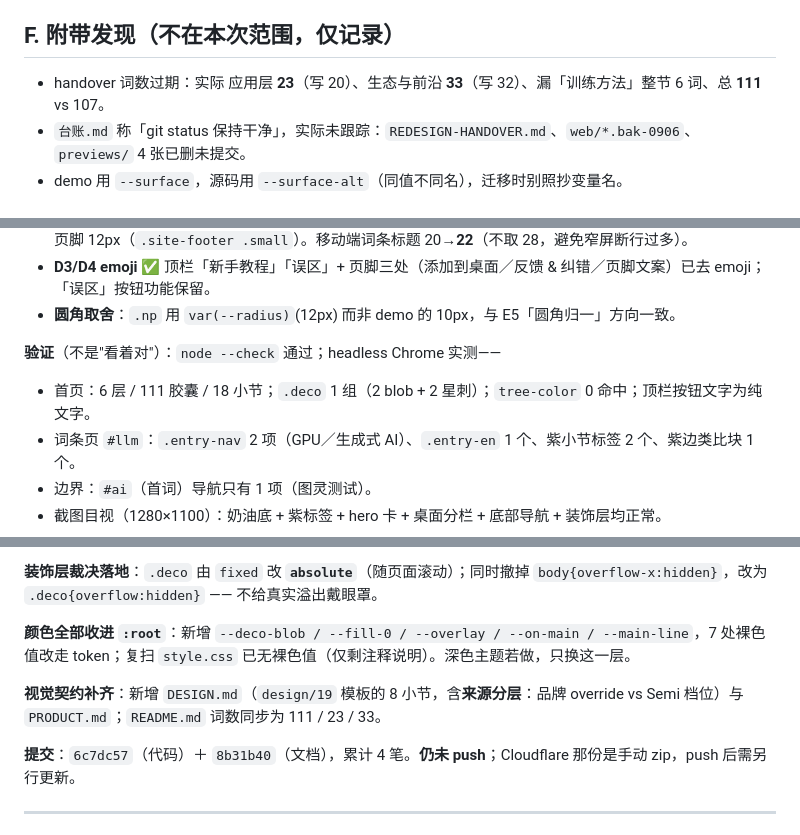
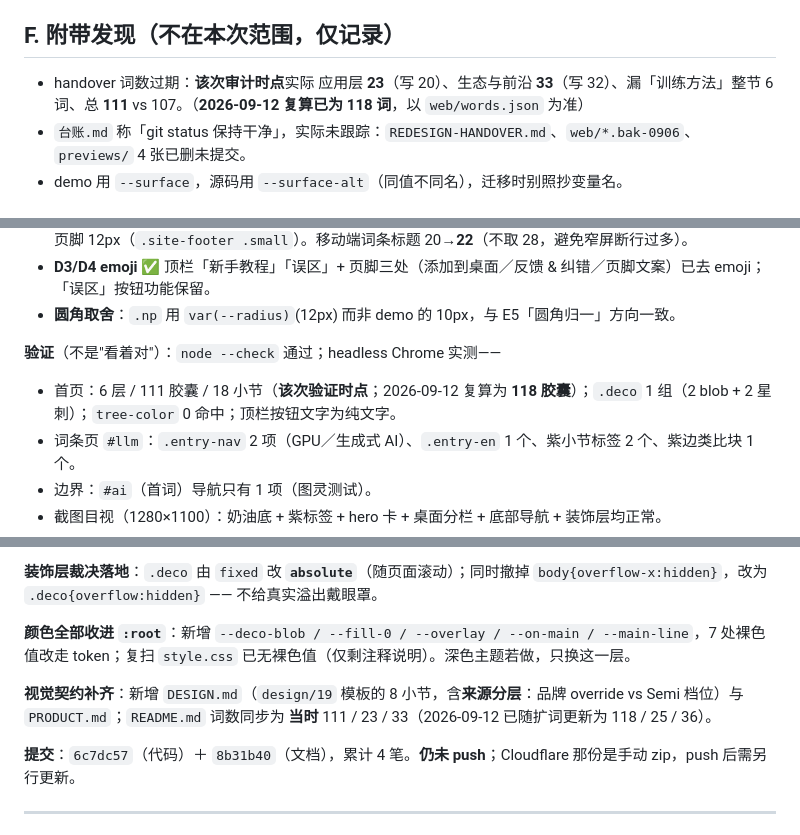
Before and after one commit to LL-cmyk-so/ai-vocab, a Markdown page: LANDING-AUDIT.md, 3 parts joined by grey strips. GitHub-like rendering.

```diff
--- a/LANDING-AUDIT.md
+++ b/LANDING-AUDIT.md
@@ -56,7 +56,7 @@
 
 ## F. 附带发现（不在本次范围，仅记录）
 
-- handover 词数过期：实际 应用层 **23**（写 20）、生态与前沿 **33**（写 32）、漏「训练方法」整节 6 词、总 **111** vs 107。
+- handover 词数过期：**该次审计时点**实际 应用层 **23**（写 20）、生态与前沿 **33**（写 32）、漏「训练方法」整节 6 词、总 **111** vs 107。（**2026-09-12 复算已为 118 词**，以 `web/words.json` 为准）
 - `台账.md` 称「git status 保持干净」，实际未跟踪：`REDESIGN-HANDOVER.md`、`web/*.bak-0906`、`previews/` 4 张已删未提交。
 - demo 用 `--surface`，源码用 `--surface-alt`（同值不同名），迁移时别照抄变量名。
 
@@ -82,7 +82,7 @@
 - **圆角取舍**：`.np` 用 `var(--radius)`(12px) 而非 demo 的 10px，与 E5「圆角归一」方向一致。
 
 **验证**（不是"看着对"）：`node --check` 通过；headless Chrome 实测——
-- 首页：6 层 / 111 胶囊 / 18 小节；`.deco` 1 组（2 blob + 2 星刺）；`tree-color` 0 命中；顶栏按钮文字为纯文字。
+- 首页：6 层 / 111 胶囊 / 18 小节（**该次验证时点**；2026-09-12 复算为 **118 胶囊**）；`.deco` 1 组（2 blob + 2 星刺）；`tree-color` 0 命中；顶栏按钮文字为纯文字。
 - 词条页 `#llm`：`.entry-nav` 2 项（GPU／生成式 AI）、`.entry-en` 1 个、紫小节标签 2 个、紫边类比块 1 个。
 - 边界：`#ai`（首词）导航只有 1 项（图灵测试）。
 - 截图目视（1280×1100）：奶油底 + 紫标签 + hero 卡 + 桌面分栏 + 底部导航 + 装饰层均正常。
@@ -116,7 +116,7 @@
 
 **颜色全部收进 `:root`**：新增 `--deco-blob / --fill-0 / --overlay / --on-main / --main-line`，7 处裸色值改走 token；复扫 `style.css` 已无裸色值（仅剩注释说明）。深色主题若做，只换这一层。
 
-**视觉契约补齐**：新增 `DESIGN.md`（`design/19` 模板的 8 小节，含**来源分层**：品牌 override vs Semi 档位）与 `PRODUCT.md`；`README.md` 词数同步为 111 / 23 / 33。
+**视觉契约补齐**：新增 `DESIGN.md`（`design/19` 模板的 8 小节，含**来源分层**：品牌 override vs Semi 档位）与 `PRODUCT.md`；`README.md` 词数同步为 **当时** 111 / 23 / 33（2026-09-12 已随扩词更新为 118 / 25 / 36）。
 
 **提交**：`6c7dc57`（代码）＋ `8b31b40`（文档），累计 4 笔。**仍未 push**；Cloudflare 那份是手动 zip，push 后需另行更新。
 
```
Also changed, not shown: INTERNAL.md (+17 -13 lines).
